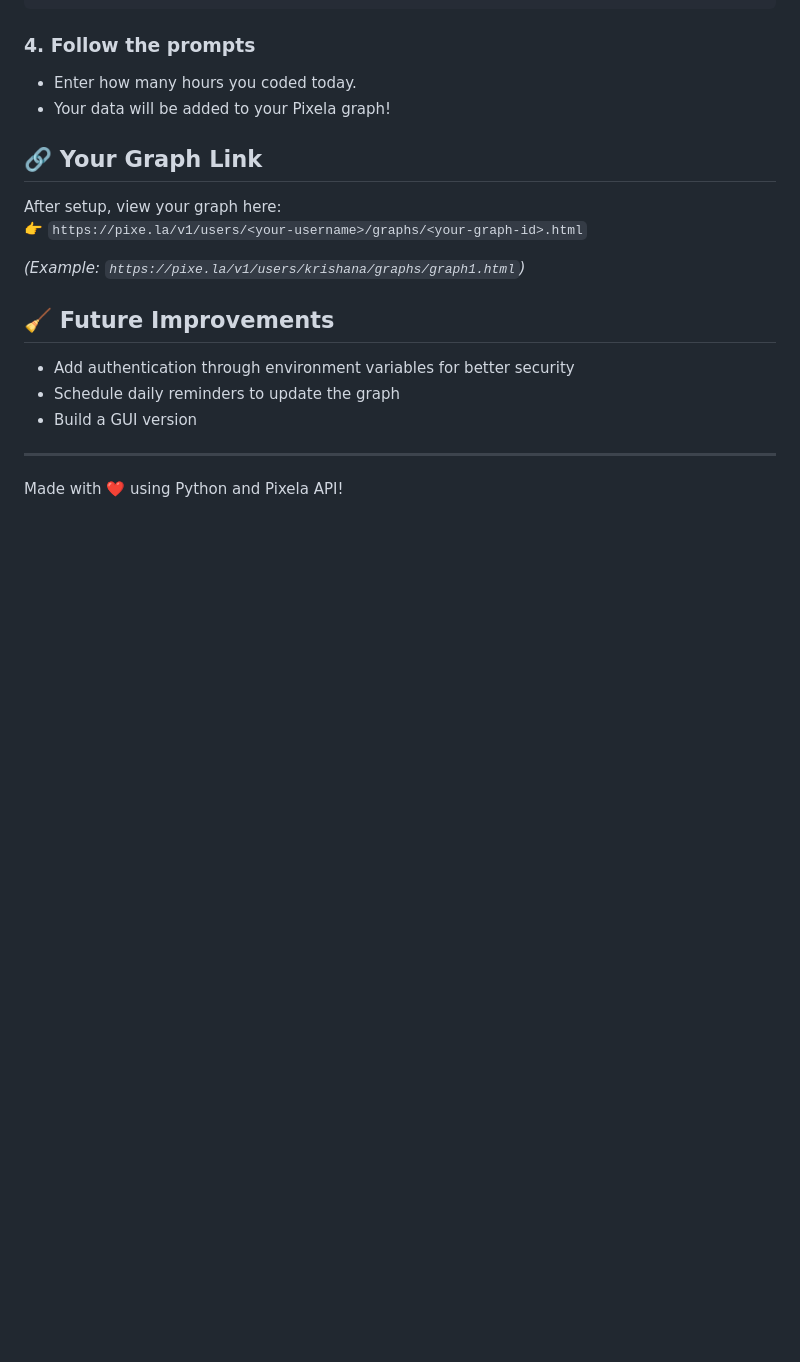
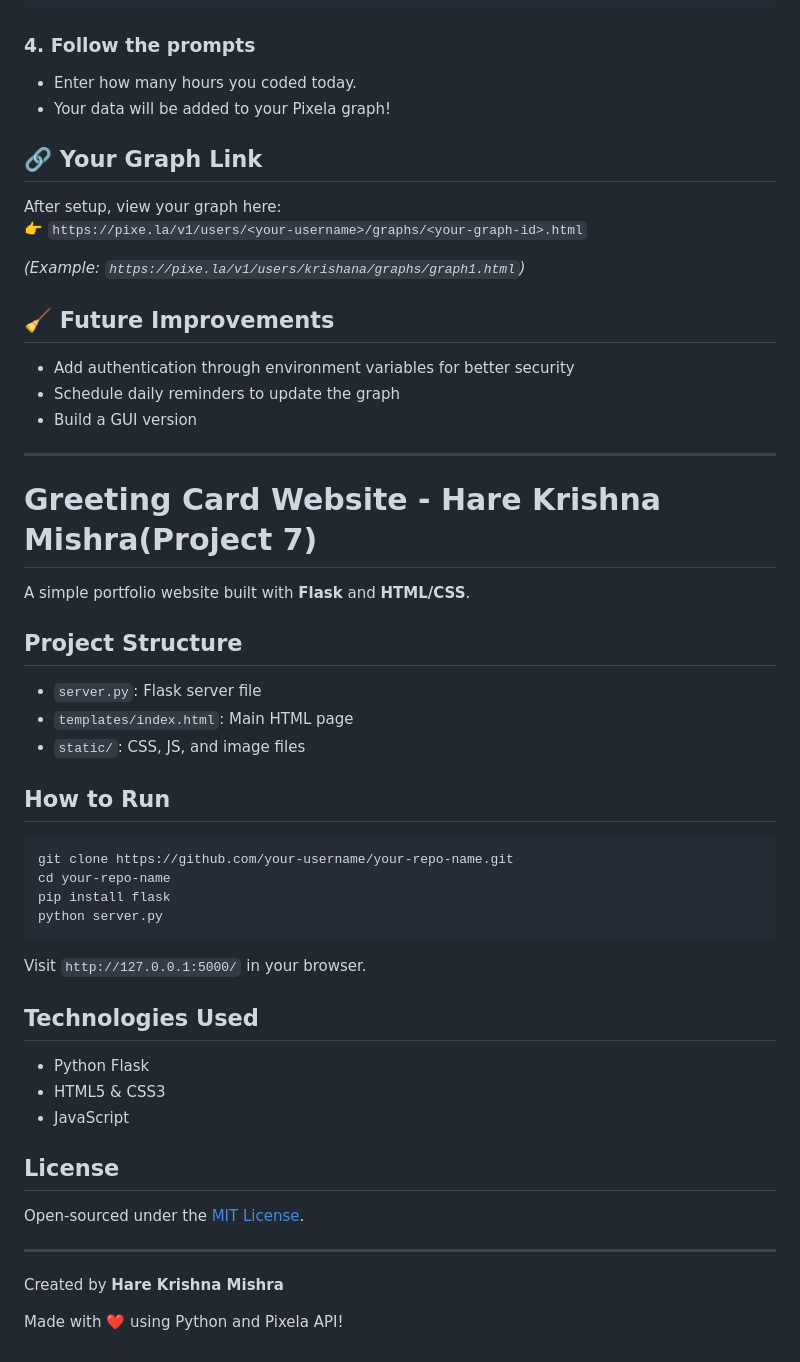
Before and after one commit to HareKrishanaMishra787/Small-Projects-of-Python, a Markdown page: README.md, the part around the change. Drawn GitHub-style; blank space fills up the shorter version.

````diff
--- a/README.md
+++ b/README.md
@@ -229,4 +229,36 @@ _(Example: `https://pixe.la/v1/users/krishana/graphs/graph1.html`)_
 
 ---
 
+
+# Greeting Card Website - Hare Krishna Mishra(Project 7)
+
+A simple portfolio website built with **Flask** and **HTML/CSS**.
+
+## Project Structure
+- `server.py`: Flask server file
+- `templates/index.html`: Main HTML page
+- `static/`: CSS, JS, and image files
+
+## How to Run
+
+```bash
+git clone https://github.com/your-username/your-repo-name.git
+cd your-repo-name
+pip install flask
+python server.py
+```
+Visit `http://127.0.0.1:5000/` in your browser.
+
+## Technologies Used
+- Python Flask
+- HTML5 & CSS3
+- JavaScript
+
+## License
+Open-sourced under the [MIT License](LICENSE).
+
+---
+Created by **Hare Krishna Mishra**
+
+
 Made with ❤️ using Python and Pixela API!
````
